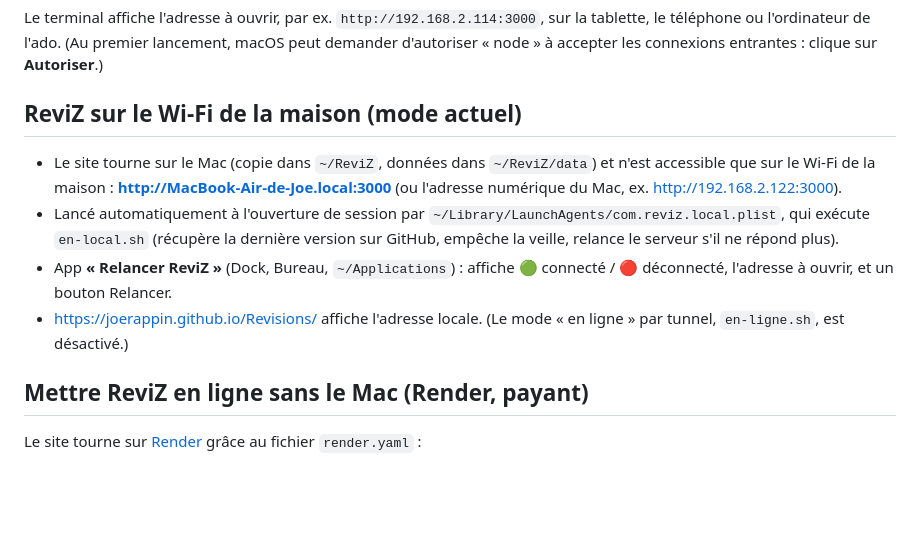
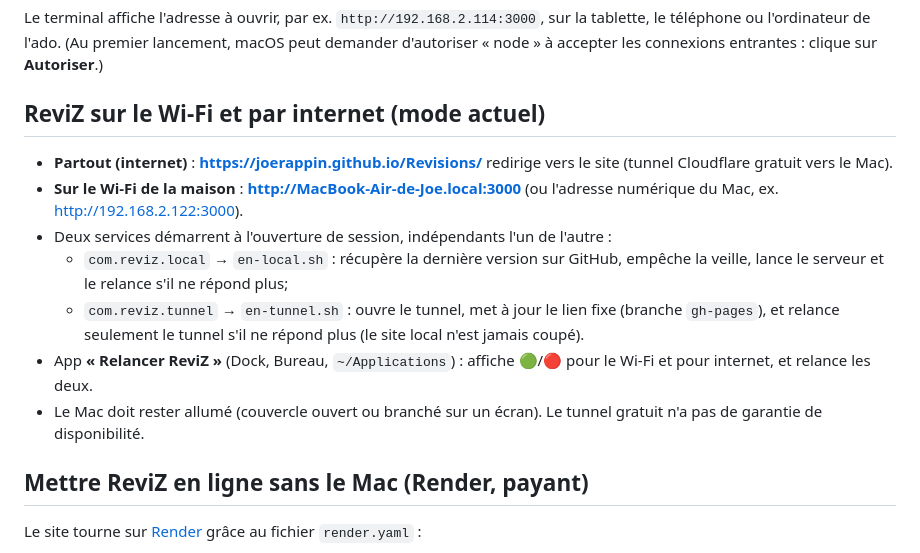
Before and after one commit to joerappin/Revisions, a Markdown page: README.md, the part around the change. GitHub-like rendering; blank space fills up the shorter version.

Commit message:
README : accès Wi-Fi + internet
Co-Authored-By: Claude Opus 5.5 <noreply@anthropic.com>

```diff
--- a/README.md
+++ b/README.md
@@ -12,12 +12,15 @@ npm start
 Le terminal affiche l'adresse à ouvrir, par ex. `http://192.168.2.114:3000`, sur la tablette, le téléphone ou l'ordinateur de l'ado.
 (Au premier lancement, macOS peut demander d'autoriser « node » à accepter les connexions entrantes : clique sur **Autoriser**.)
 
-## ReviZ sur le Wi-Fi de la maison (mode actuel)
+## ReviZ sur le Wi-Fi et par internet (mode actuel)
 
-- Le site tourne sur le Mac (copie dans `~/ReviZ`, données dans `~/ReviZ/data`) et n'est accessible que sur le Wi-Fi de la maison : **http://MacBook-Air-de-Joe.local:3000** (ou l'adresse numérique du Mac, ex. http://192.168.2.122:3000).
-- Lancé automatiquement à l'ouverture de session par `~/Library/LaunchAgents/com.reviz.local.plist`, qui exécute `en-local.sh` (récupère la dernière version sur GitHub, empêche la veille, relance le serveur s'il ne répond plus).
-- App **« Relancer ReviZ »** (Dock, Bureau, `~/Applications`) : affiche 🟢 connecté / 🔴 déconnecté, l'adresse à ouvrir, et un bouton Relancer.
-- https://joerappin.github.io/Revisions/ affiche l'adresse locale. (Le mode « en ligne » par tunnel, `en-ligne.sh`, est désactivé.)
+- **Partout (internet)** : **https://joerappin.github.io/Revisions/** redirige vers le site (tunnel Cloudflare gratuit vers le Mac).
+- **Sur le Wi-Fi de la maison** : **http://MacBook-Air-de-Joe.local:3000** (ou l'adresse numérique du Mac, ex. http://192.168.2.122:3000).
+- Deux services démarrent à l'ouverture de session, indépendants l'un de l'autre :
+  - `com.reviz.local` → `en-local.sh` : récupère la dernière version sur GitHub, empêche la veille, lance le serveur et le relance s'il ne répond plus;
+  - `com.reviz.tunnel` → `en-tunnel.sh` : ouvre le tunnel, met à jour le lien fixe (branche `gh-pages`), et relance seulement le tunnel s'il ne répond plus (le site local n'est jamais coupé).
+- App **« Relancer ReviZ »** (Dock, Bureau, `~/Applications`) : affiche 🟢/🔴 pour le Wi-Fi et pour internet, et relance les deux.
+- Le Mac doit rester allumé (couvercle ouvert ou branché sur un écran). Le tunnel gratuit n'a pas de garantie de disponibilité.
 
 ## Mettre ReviZ en ligne sans le Mac (Render, payant)
 
```
